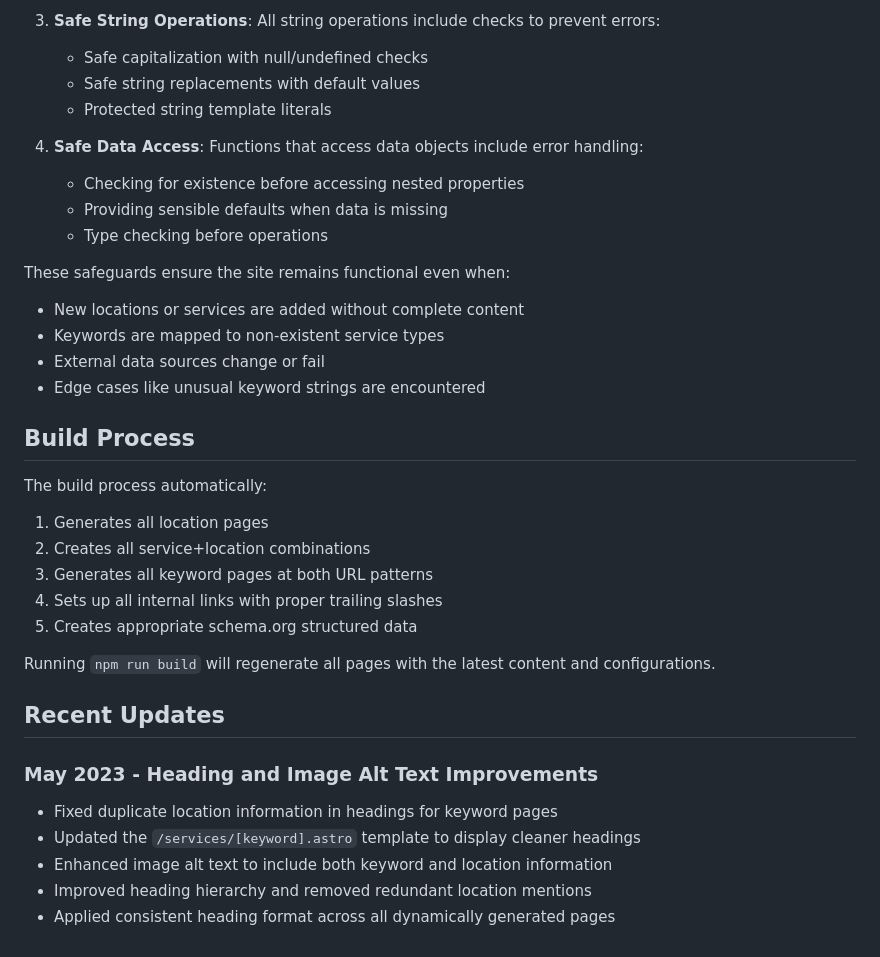
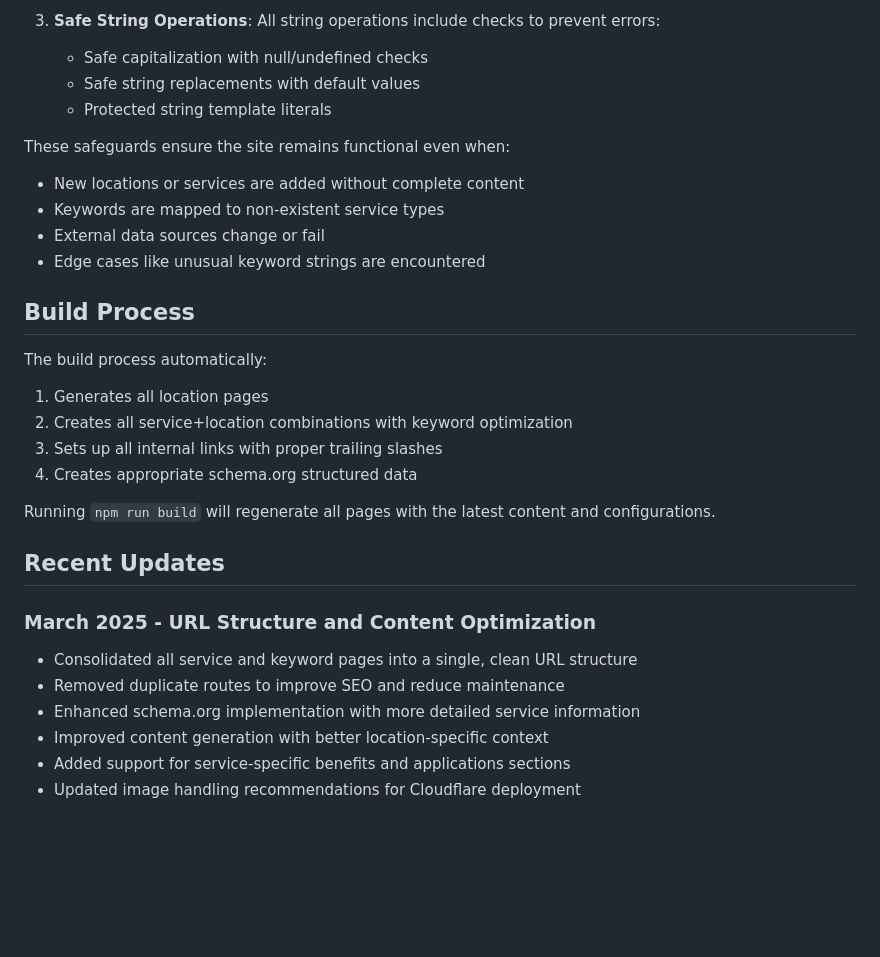
Before and after one commit to cavastir/hr, a Markdown page: surveyors/pseo.md, the part around one of its changes. Rendered like a GitHub page; blank space fills up the shorter version.

```diff
--- a/surveyors/pseo.md
+++ b/surveyors/pseo.md
@@ -136,11 +129,6 @@ The dynamic page system includes several safeguards to prevent 500 errors and en
    - Safe string replacements with default values
    - Protected string template literals
 
-4. **Safe Data Access**: Functions that access data objects include error handling:
-   - Checking for existence before accessing nested properties
-   - Providing sensible defaults when data is missing
-   - Type checking before operations
-
 These safeguards ensure the site remains functional even when:
 - New locations or services are added without complete content
 - Keywords are mapped to non-existent service types
@@ -152,18 +140,18 @@ These safeguards ensure the site remains functional even when:
 The build process automatically:
 
 1. Generates all location pages
-2. Creates all service+location combinations
-3. Generates all keyword pages at both URL patterns
-4. Sets up all internal links with proper trailing slashes
-5. Creates appropriate schema.org structured data
+2. Creates all service+location combinations with keyword optimization
+3. Sets up all internal links with proper trailing slashes
+4. Creates appropriate schema.org structured data
 
 Running `npm run build` will regenerate all pages with the latest content and configurations.
 
 ## Recent Updates
 
-### May 2023 - Heading and Image Alt Text Improvements
-- Fixed duplicate location information in headings for keyword pages
-- Updated the `/services/[keyword].astro` template to display cleaner headings
-- Enhanced image alt text to include both keyword and location information
-- Improved heading hierarchy and removed redundant location mentions
-- Applied consistent heading format across all dynamically generated pages
+### March 2025 - URL Structure and Content Optimization
+- Consolidated all service and keyword pages into a single, clean URL structure
+- Removed duplicate routes to improve SEO and reduce maintenance
+- Enhanced schema.org implementation with more detailed service information
+- Improved content generation with better location-specific context
+- Added support for service-specific benefits and applications sections
+- Updated image handling recommendations for Cloudflare deployment
```
Also changed, not shown: other parts of surveyors/pseo.md (+21 -28 lines).
